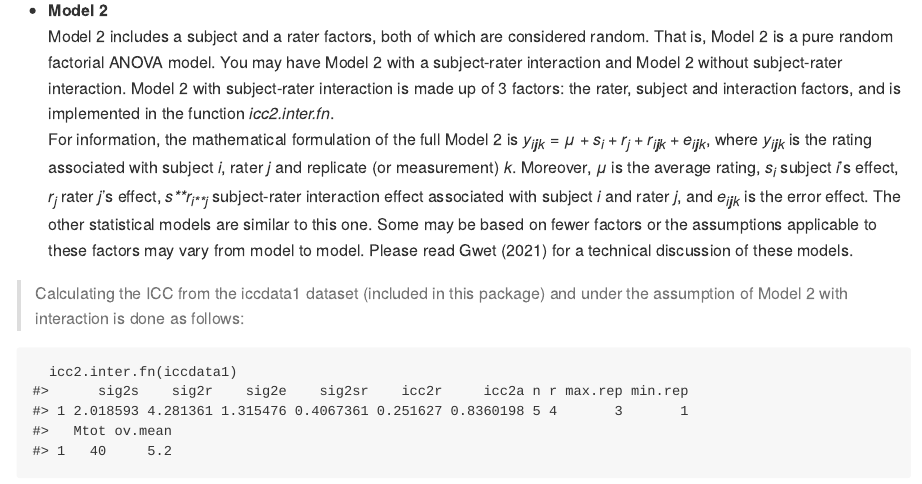
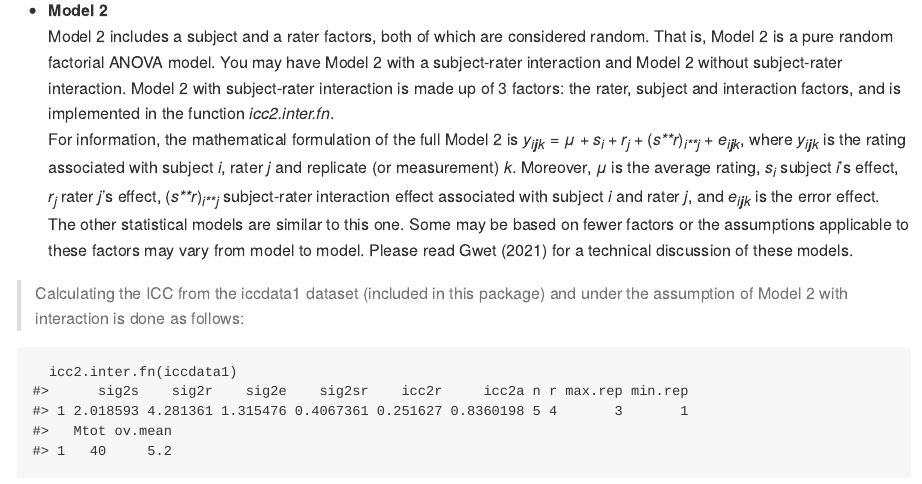
Before and after one commit to kgwet/irrICC, an R Markdown document (README.Rmd): the page in a window 1100 px wide, from 1940 px down. The pictures show the output file README.md that the author committed with the source, drawn offline in the style of GitHub.

Commit message:
README File Updated

````diff
--- a/README.Rmd
+++ b/README.Rmd
@@ -61,7 +61,7 @@ Model 1 is uses a single factor (hence the number 1) to explain the variation in
 
 * **Model 2**
 Model 2 includes a subject and a rater factors, both of which are considered random.  That is, Model 2 is a pure random factorial ANOVA model. You may have Model 2 with a subject-rater interaction and Model 2 without subject-rater interaction.  Model 2 with subject-rater interaction is made up of 3 factors: the rater, subject and interaction factors, and is implemented in the function *icc2.inter.fn*.
-For information, the mathematical formulation of the full Model 2 is $y_{ijk}=\mu+s_i+r_j+r_{ijk}+e_{ijk}$, where $y_{ijk}$ is the rating associated with subject $i$, rater $j$ and replicate (or measurement) $k$.  Moreover, $\mu$ is the average rating, $s_i$ subject $i$'s effect, $r_j$ rater $j$'s effect, $s r_{ij }$ subject-rater interaction effect associated with subject $i$ and rater $j$, and $e_{ijk}$ is the error effect. The other statistical models are similar to this one. Some may be based on fewer factors or the assumptions applicable to these factors may vary from model to model.  Please read Gwet (2021) for a technical discussion of these models.
+For information, the mathematical formulation of the full Model 2 is $y_{ijk}=\mu+s_i+r_j+(sr)_{ij}+e_{ijk}$, where $y_{ijk}$ is the rating associated with subject $i$, rater $j$ and replicate (or measurement) $k$.  Moreover, $\mu$ is the average rating, $s_i$ subject $i$'s effect, $r_j$ rater $j$'s effect, $(sr)_{ij}$ subject-rater interaction effect associated with subject $i$ and rater $j$, and $e_{ijk}$ is the error effect. The other statistical models are similar to this one. Some may be based on fewer factors or the assumptions applicable to these factors may vary from model to model.  Please read Gwet (2021) for a technical discussion of these models.
 
 >Calculating the ICC from the iccdata1 dataset (included in this package) and under the assumption of Model 2 with interaction is done as follows:
 ```{r}
````
Also changed, not shown: README.md.
